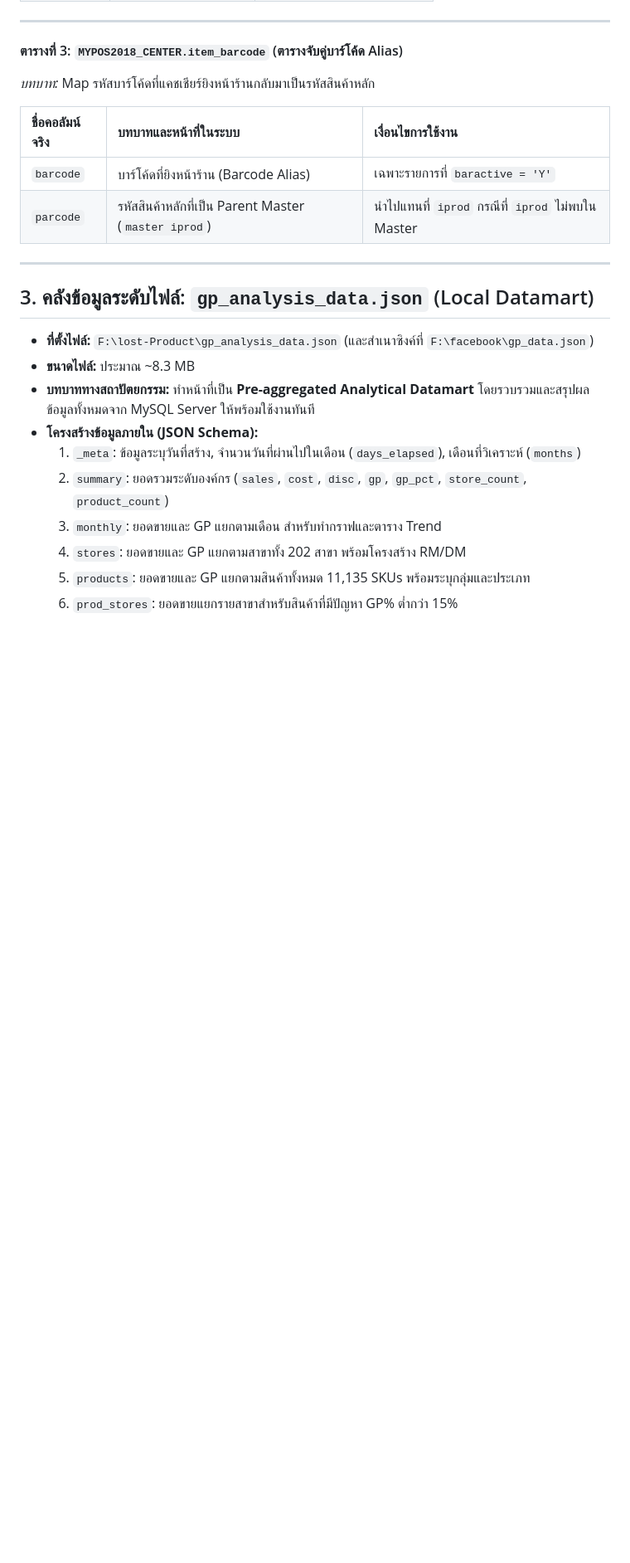
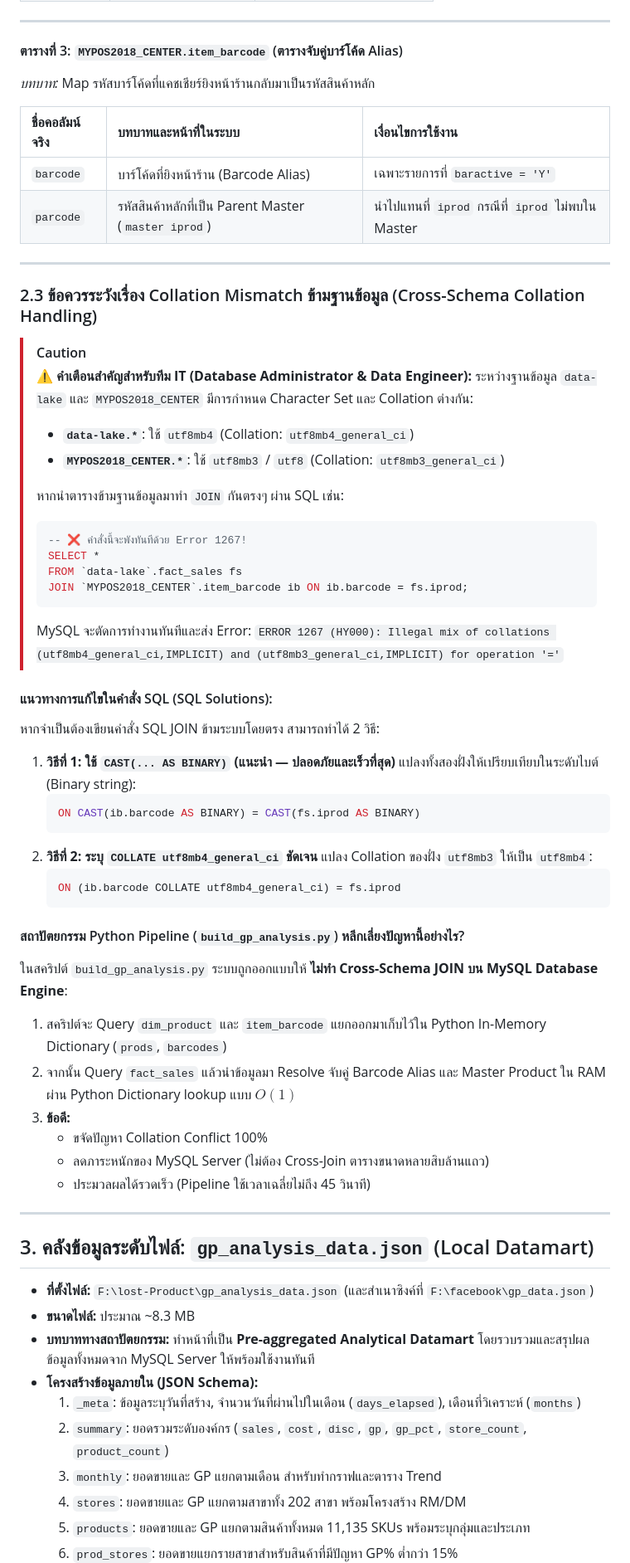
Before and after one commit to tumsbux/lost-Product, a Markdown page: DATABASE_ARCHITECTURE.md, the part around the change. Shown at 83% size. GitHub-like rendering; blank space fills up the shorter version.

````diff
--- a/DATABASE_ARCHITECTURE.md
+++ b/DATABASE_ARCHITECTURE.md
@@ -136,6 +136,49 @@
 
 ---
 
+### 2.3 ข้อควรระวังเรื่อง Collation Mismatch ข้ามฐานข้อมูล (Cross-Schema Collation Handling)
+
+> [!CAUTION]
+> ⚠️ **คำเตือนสำคัญสำหรับทีม IT (Database Administrator & Data Engineer):**
+> ระหว่างฐานข้อมูล `data-lake` และ `MYPOS2018_CENTER` มีการกำหนด Character Set และ Collation ต่างกัน:
+> - **`data-lake.*`**: ใช้ `utf8mb4` (Collation: `utf8mb4_general_ci`)
+> - **`MYPOS2018_CENTER.*`**: ใช้ `utf8mb3` / `utf8` (Collation: `utf8mb3_general_ci`)
+>
+> หากนำตารางข้ามฐานข้อมูลมาทำ `JOIN` กันตรงๆ ผ่าน SQL เช่น:
+> ```sql
+> -- ❌ คำสั่งนี้จะพังทันทีด้วย Error 1267!
+> SELECT *
+> FROM `data-lake`.fact_sales fs
+> JOIN `MYPOS2018_CENTER`.item_barcode ib ON ib.barcode = fs.iprod;
+> ```
+> MySQL จะตัดการทำงานทันทีและส่ง Error:
+> `ERROR 1267 (HY000): Illegal mix of collations (utf8mb4_general_ci,IMPLICIT) and (utf8mb3_general_ci,IMPLICIT) for operation '='`
+
+#### แนวทางการแก้ไขในคำสั่ง SQL (SQL Solutions):
+หากจำเป็นต้องเขียนคำสั่ง SQL JOIN ข้ามระบบโดยตรง สามารถทำได้ 2 วิธี:
+
+1. **วิธีที่ 1: ใช้ `CAST(... AS BINARY)` (แนะนำ — ปลอดภัยและเร็วที่สุด)**
+   แปลงทั้งสองฝั่งให้เปรียบเทียบในระดับไบต์ (Binary string):
+   ```sql
+   ON CAST(ib.barcode AS BINARY) = CAST(fs.iprod AS BINARY)
+   ```
+2. **วิธีที่ 2: ระบุ `COLLATE utf8mb4_general_ci` ชัดเจน**
+   แปลง Collation ของฝั่ง `utf8mb3` ให้เป็น `utf8mb4`:
+   ```sql
+   ON (ib.barcode COLLATE utf8mb4_general_ci) = fs.iprod
+   ```
+
+#### สถาปัตยกรรม Python Pipeline (`build_gp_analysis.py`) หลีกเลี่ยงปัญหานี้อย่างไร?
+ในสคริปต์ `build_gp_analysis.py` ระบบถูกออกแบบให้ **ไม่ทำ Cross-Schema JOIN บน MySQL Database Engine**:
+1. สคริปต์จะ Query `dim_product` และ `item_barcode` แยกออกมาเก็บไว้ใน Python In-Memory Dictionary (`prods`, `barcodes`)
+2. จากนั้น Query `fact_sales` แล้วนำข้อมูลมา Resolve จับคู่ Barcode Alias และ Master Product ใน RAM ผ่าน Python Dictionary lookup แบบ $O(1)$
+3. **ข้อดี:**
+   - ขจัดปัญหา Collation Conflict 100%
+   - ลดภาระหนักของ MySQL Server (ไม่ต้อง Cross-Join ตารางขนาดหลายสิบล้านแถว)
+   - ประมวลผลได้รวดเร็ว (Pipeline ใช้เวลาเฉลี่ยไม่ถึง 45 วินาที)
+
+---
+
 ## 3. คลังข้อมูลระดับไฟล์: `gp_analysis_data.json` (Local Datamart)
 
 - **ที่ตั้งไฟล์:** `F:\lost-Product\gp_analysis_data.json` (และสำเนาซิงค์ที่ `F:\facebook\gp_data.json`)
````
